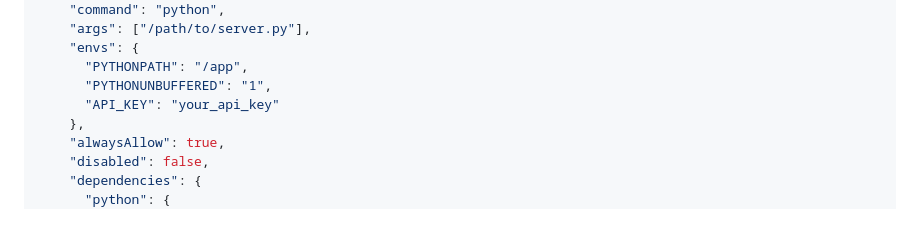
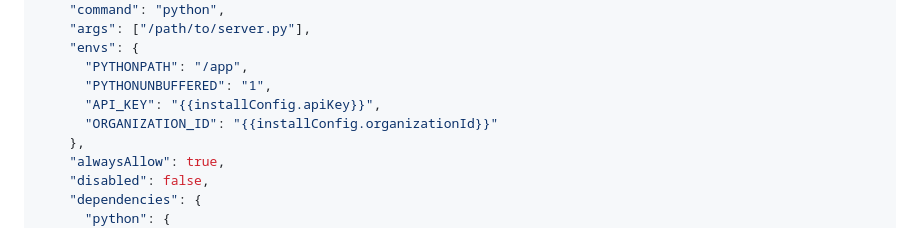
Before and after one commit to pnetwork/operator-agent, a Markdown page: README.md, the part around the change. GitHub-like rendering.

```diff
--- a/README.md
+++ b/README.md
@@ -57,7 +57,8 @@
     "envs": {
       "PYTHONPATH": "/app",
       "PYTHONUNBUFFERED": "1",
-      "API_KEY": "your_api_key"
+      "API_KEY": "{{installConfig.apiKey}}",
+      "ORGANIZATION_ID": "{{installConfig.organizationId}}"
     },
     "alwaysAllow": true,
     "disabled": false,
```
Also changed, not shown: spec.md (+1 -1 lines).
